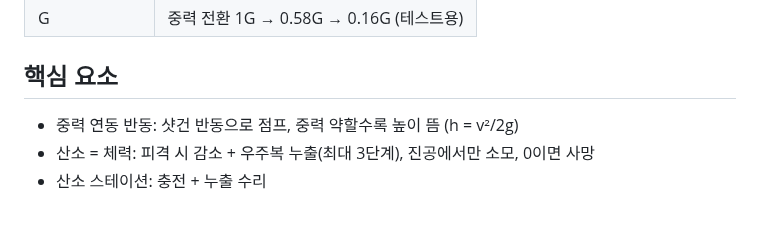
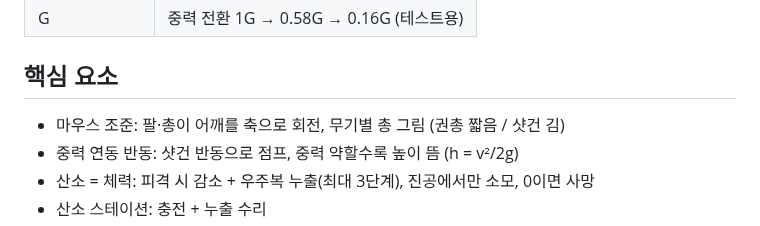
Before and after one commit to jiminPark-1136/moon-base-escape, a Markdown page: README.md, the part around the change. GitHub-like rendering.

```diff
--- a/README.md
+++ b/README.md
@@ -32,6 +32,7 @@
 
 ## 핵심 요소
 
+- 마우스 조준: 팔·총이 어깨를 축으로 회전, 무기별 총 그림 (권총 짧음 / 샷건 김)
 - 중력 연동 반동: 샷건 반동으로 점프, 중력 약할수록 높이 뜸 (h = v²/2g)
 - 산소 = 체력: 피격 시 감소 + 우주복 누출(최대 3단계), 진공에서만 소모, 0이면 사망
 - 산소 스테이션: 충전 + 누출 수리
```
Also changed, not shown: docs/DEVLOG.md (+41 -2 lines), docs/images/feedback1/arm-pistol-right.png (added), docs/images/feedback1/arm-shotgun-downleft.png (added), docs/images/feedback1/arm-shotgun-up.png (added), docs/images/feedback1/map-overview.png (added), docs/images/feedback1/window-near-enemies.png (added), 4 other files.
